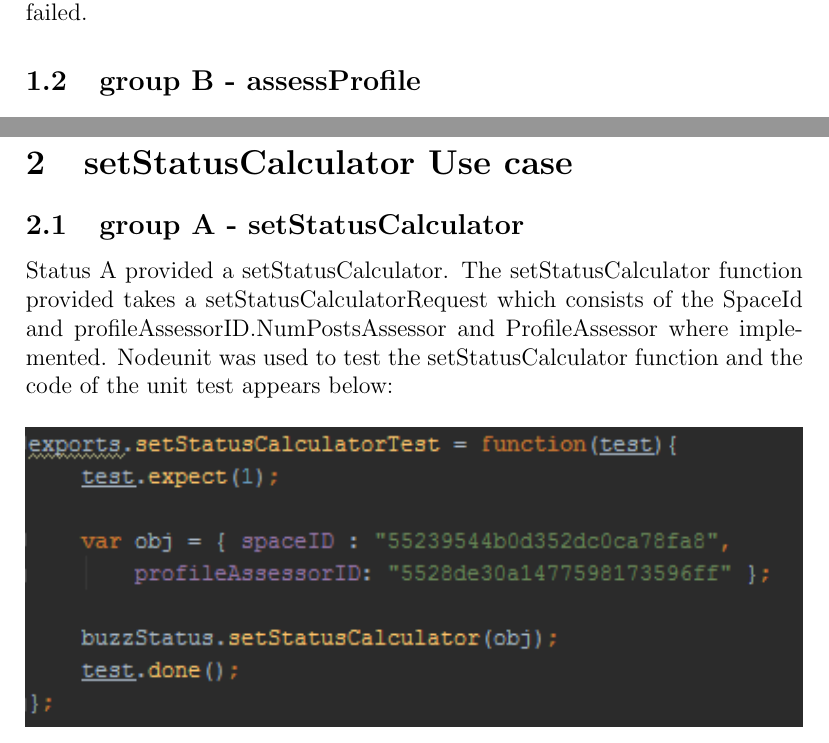
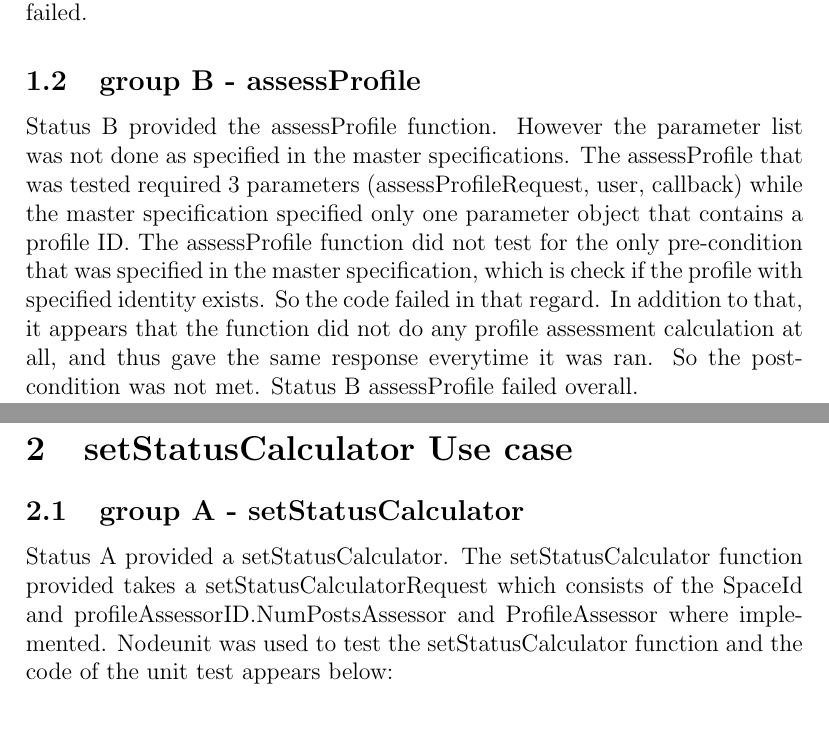
Before and after one commit to u13073878/COS301-Testing-Status, a LaTeX document (Status-Testing.tex): two parts of pages 3 and 4 of 15, joined at a grey line, cut so that both start at the same text. Compiled offline with pdfLaTeX.

Commit message:
Status B assessProfile

```diff
--- a/Status-Testing.tex
+++ b/Status-Testing.tex
@@ -57,7 +57,12 @@ therefore  the post condition is also not met. ThreadsDepthAssesor was called an
 \subsection{group B - assessProfile}
 %add test results for group B assessProfile here
 %Mpedi
-
+Status B provided the assessProfile function. However the parameter list was not done as specified in the master specifications.
+The assessProfile that was tested required 3 parameters (assessProfileRequest, user, callback) while the master specification
+specified only one parameter object that contains a profile ID. The assessProfile function did not test for the only pre-condition
+that was specified in the master specification, which is check if the profile with specified identity exists. So the code failed in
+that regard. In addition to that, it appears that the function did not do any profile assessment calculation at all, and thus gave
+the same response everytime it was ran. So the post-condition was not met. Status B assessProfile failed overall.
 
 
 \newpage
```
